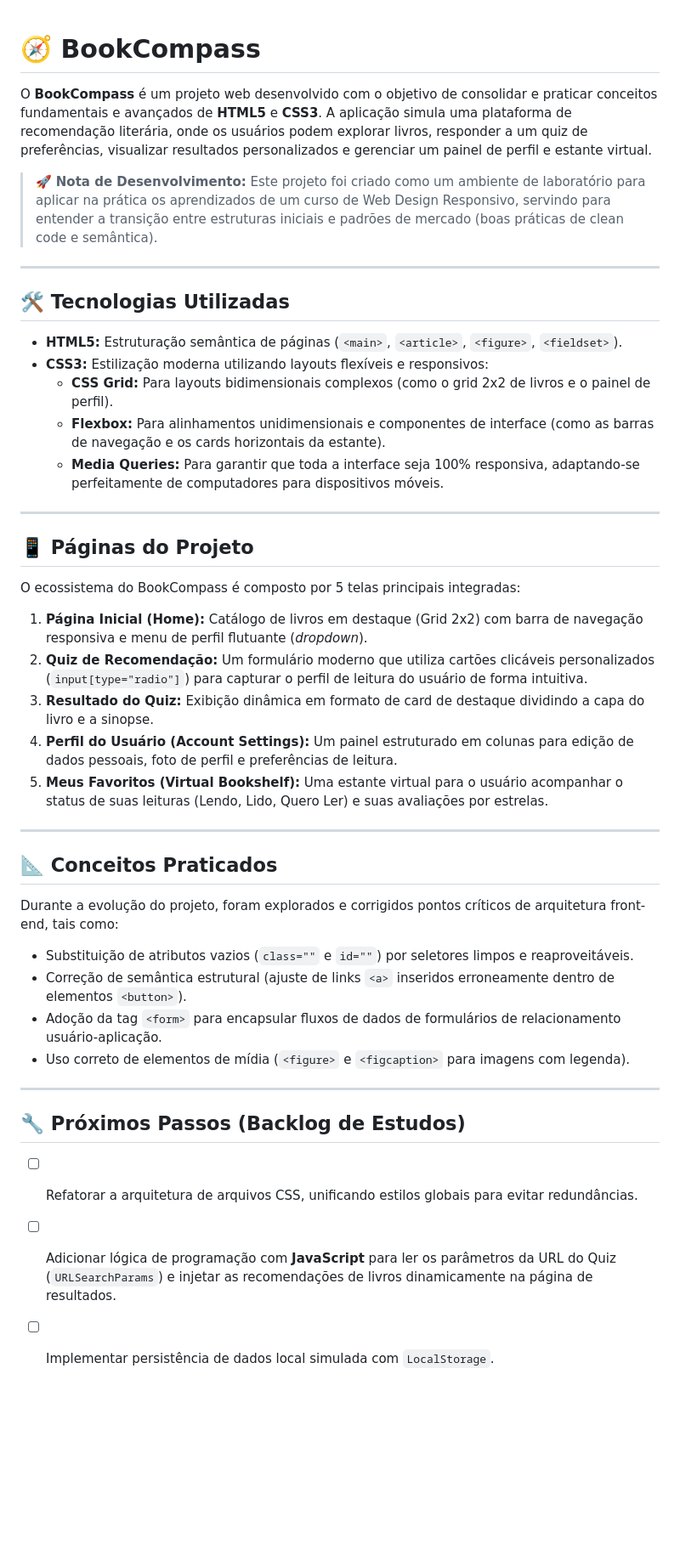
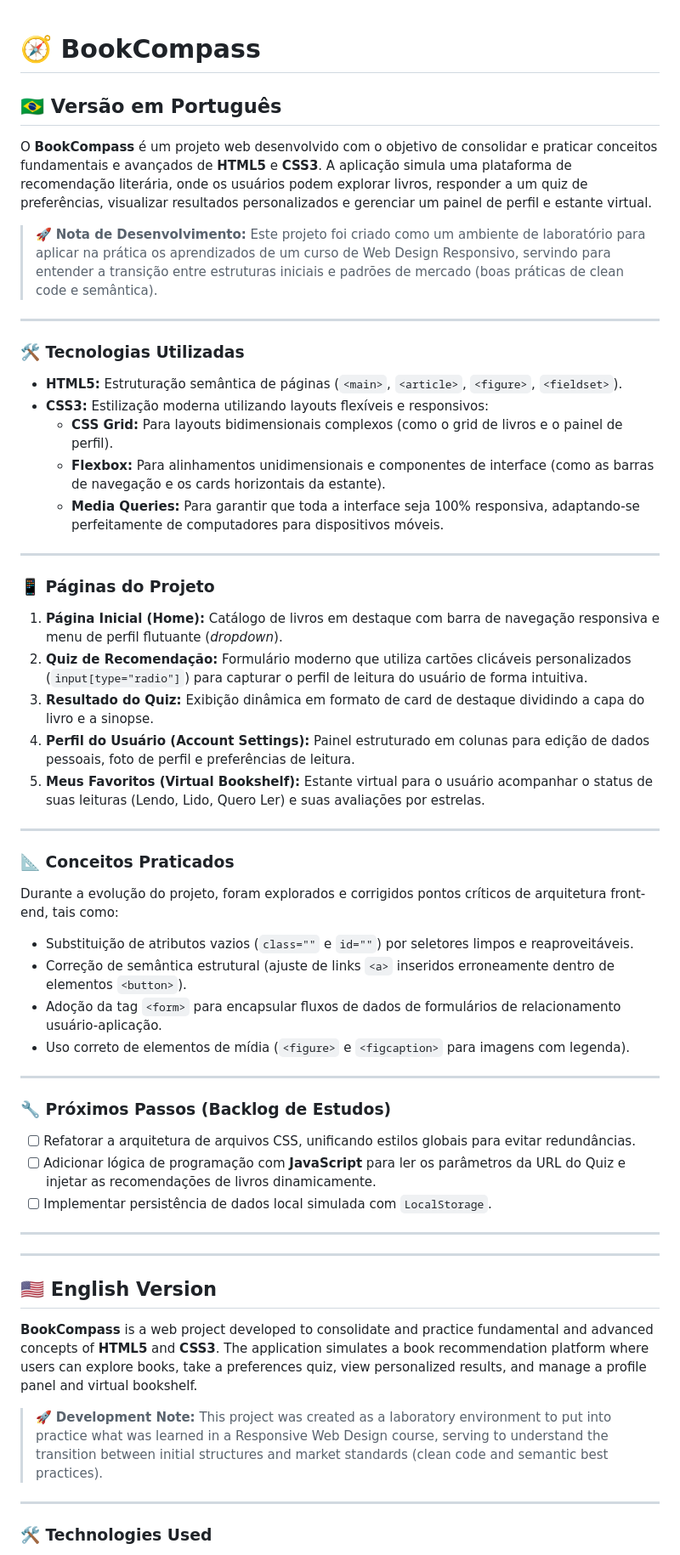
Before and after one commit to DennLisbon/BookCompass, a Markdown page: README.md, the part around one of its changes. Shown at 85% size. GitHub-like rendering; blank space fills up the shorter version.

Commit message:
Revise README structure and content for clarity
Updated README.md to improve clarity and organization of project details, including technology used, project pages, and next steps.

```diff
--- a/README.md
+++ b/README.md
@@ -1,4 +1,6 @@
 # 🧭 BookCompass
+
+## 🇧🇷 Versão em Português
 
 O **BookCompass** é um projeto web desenvolvido com o objetivo de consolidar e praticar conceitos fundamentais e avançados de **HTML5** e **CSS3**. A aplicação simula uma plataforma de recomendação literária, onde os usuários podem explorar livros, responder a um quiz de preferências, visualizar resultados personalizados e gerenciar um painel de perfil e estante virtual.
 
@@ -6,29 +8,27 @@ O **BookCompass** é um projeto web desenvolvido com o objetivo de consolidar e
 
 ---
 
-## 🛠️ Tecnologias Utilizadas
+### 🛠️ Tecnologias Utilizadas
 
 * **HTML5:** Estruturação semântica de páginas (`<main>`, `<article>`, `<figure>`, `<fieldset>`).
 * **CSS3:** Estilização moderna utilizando layouts flexíveis e responsivos:
-    * **CSS Grid:** Para layouts bidimensionais complexos (como o grid 2x2 de livros e o painel de perfil).
+    * **CSS Grid:** Para layouts bidimensionais complexos (como o grid de livros e o painel de perfil).
     * **Flexbox:** Para alinhamentos unidimensionais e componentes de interface (como as barras de navegação e os cards horizontais da estante).
     * **Media Queries:** Para garantir que toda a interface seja 100% responsiva, adaptando-se perfeitamente de computadores para dispositivos móveis.
 
 ---
 
-## 📱 Páginas do Projeto
+### 📱 Páginas do Projeto
 
-O ecossistema do BookCompass é composto por 5 telas principais integradas:
-
-1.  **Página Inicial (Home):** Catálogo de livros em destaque (Grid 2x2) com barra de navegação responsiva e menu de perfil flutuante (*dropdown*).
-2.  **Quiz de Recomendação:** Um formulário moderno que utiliza cartões clicáveis personalizados (`input[type="radio"]`) para capturar o perfil de leitura do usuário de forma intuitiva.
-3.  **Resultado do Quiz:** Exibição dinâmica em formato de card de destaque dividindo a capa do livro e a sinopse.
-4.  **Perfil do Usuário (Account Settings):** Um painel estruturado em colunas para edição de dados pessoais, foto de perfil e preferências de leitura.
-5.  **Meus Favoritos (Virtual Bookshelf):** Uma estante virtual para o usuário acompanhar o status de suas leituras (Lendo, Lido, Quero Ler) e suas avaliações por estrelas.
+1. **Página Inicial (Home):** Catálogo de livros em destaque com barra de navegação responsiva e menu de perfil flutuante (*dropdown*).
+2. **Quiz de Recomendação:** Formulário moderno que utiliza cartões clicáveis personalizados (`input[type="radio"]`) para capturar o perfil de leitura do usuário de forma intuitiva.
+3. **Resultado do Quiz:** Exibição dinâmica em formato de card de destaque dividindo a capa do livro e a sinopse.
+4. **Perfil do Usuário (Account Settings):** Painel estruturado em colunas para edição de dados pessoais, foto de perfil e preferências de leitura.
+5. **Meus Favoritos (Virtual Bookshelf):** Estante virtual para o usuário acompanhar o status de suas leituras (Lendo, Lido, Quero Ler) e suas avaliações por estrelas.
 
 ---
 
-## 📐 Conceitos Praticados
+### 📐 Conceitos Praticados
 
 Durante a evolução do projeto, foram explorados e corrigidos pontos críticos de arquitetura front-end, tais como:
 * Substituição de atributos vazios (`class=""` e `id=""`) por seletores limpos e reaproveitáveis.
@@ -38,8 +38,22 @@ Durante a evolução do projeto, foram explorados e corrigidos pontos críticos
 
 ---
 
-## 🔧 Próximos Passos (Backlog de Estudos)
+### 🔧 Próximos Passos (Backlog de Estudos)
 
 * [ ] Refatorar a arquitetura de arquivos CSS, unificando estilos globais para evitar redundâncias.
-* [ ] Adicionar lógica de programação com **JavaScript** para ler os parâmetros da URL do Quiz (`URLSearchParams`) e injetar as recomendações de livros dinamicamente na página de resultados.
+* [ ] Adicionar lógica de programação com **JavaScript** para ler os parâmetros da URL do Quiz e injetar as recomendações de livros dinamicamente.
 * [ ] Implementar persistência de dados local simulada com `LocalStorage`.
+
+---
+---
+
+## 🇺🇸 English Version
+
+**BookCompass** is a web project developed to consolidate and practice fundamental and advanced concepts of **HTML5** and **CSS3**. The application simulates a book recommendation platform where users can explore books, take a preferences quiz, view personalized results, and manage a profile panel and virtual bookshelf.
+
+> 🚀 **Development Note:** This project was created as a laboratory environment to put into practice what was learned in a Responsive Web Design course, serving to understand the transition between initial structures and market standards (clean code and semantic best practices).
+
+---
+
+### 🛠️ Technologies Used
+
```
Also changed, not shown: other parts of README.md (+33 -0 lines).
